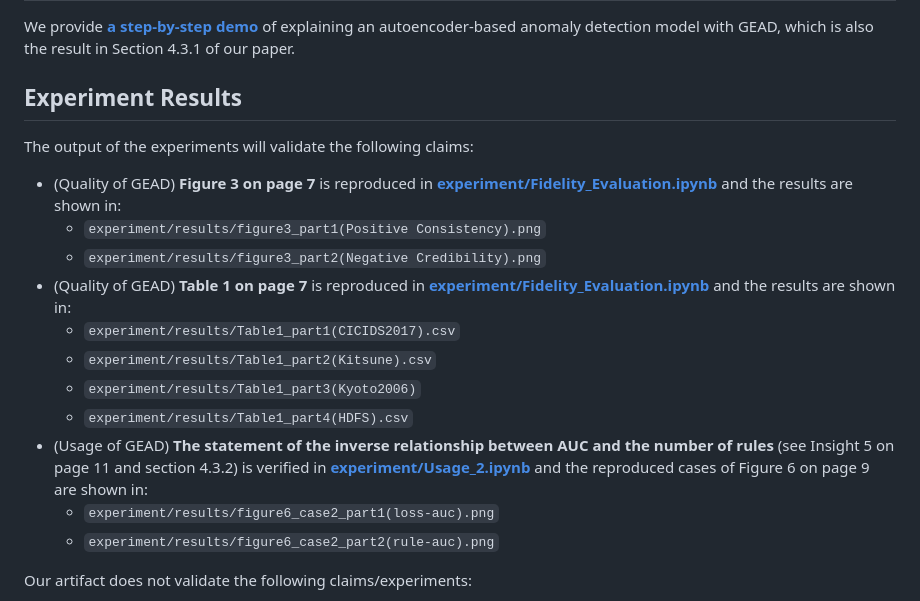
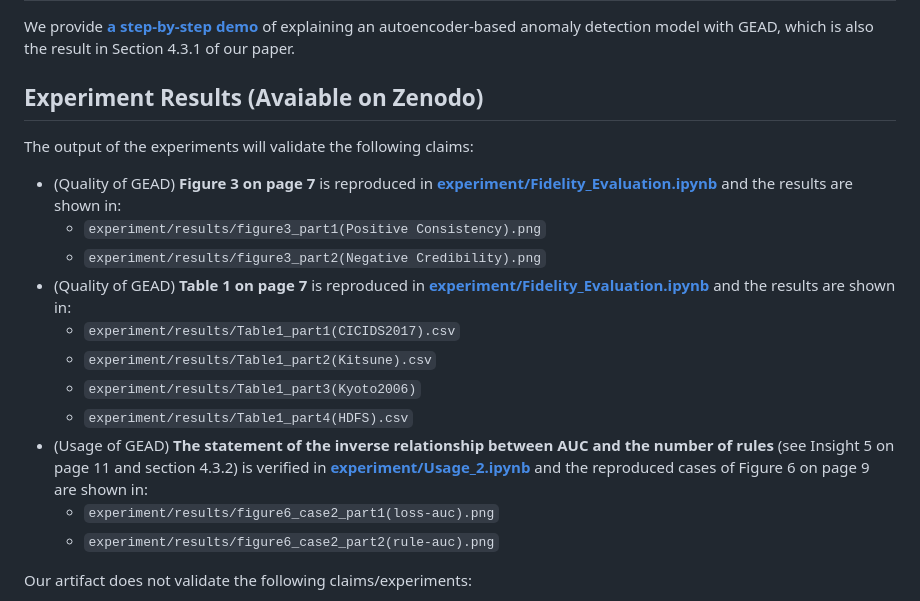
Before and after one commit to dongtsi/GEAD, a Markdown page: README.md, the part around one of its changes. GitHub-like rendering.

Commit message:
Update Readme for AEC github version

```diff
--- a/README.md
+++ b/README.md
@@ -82,6 +82,6 @@ For users who prefer to manage their Python environments with `conda`, or need t
 ## Demo
 We provide **[a step-by-step demo](demo/demo.ipynb)** of explaining an autoencoder-based anomaly detection model with GEAD, which is also the result in Section 4.3.1 of our paper.
 
-## Experiment Results
+## Experiment Results (Avaiable on Zenodo)
 
 The output of the experiments will validate the following claims:
```
Also changed, not shown: other parts of README.md (+3 -3 lines).
